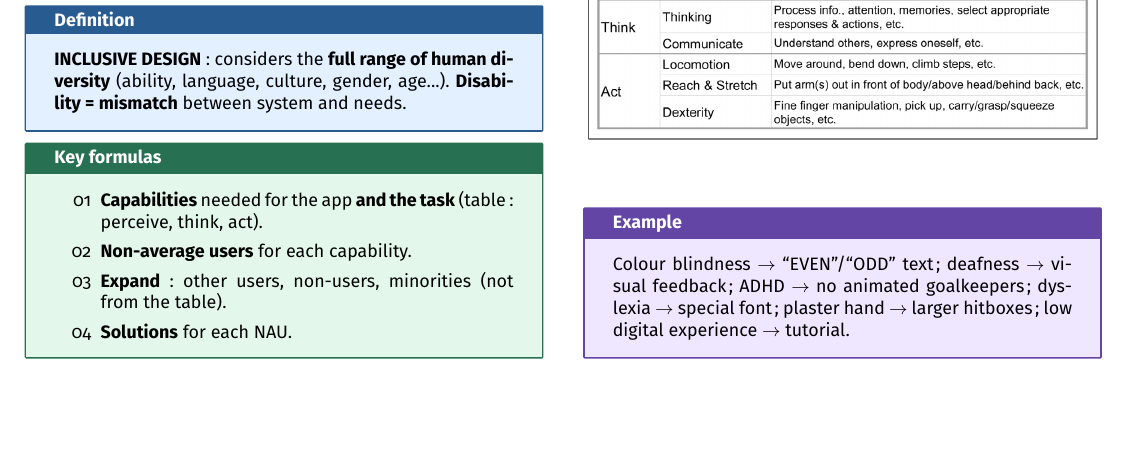
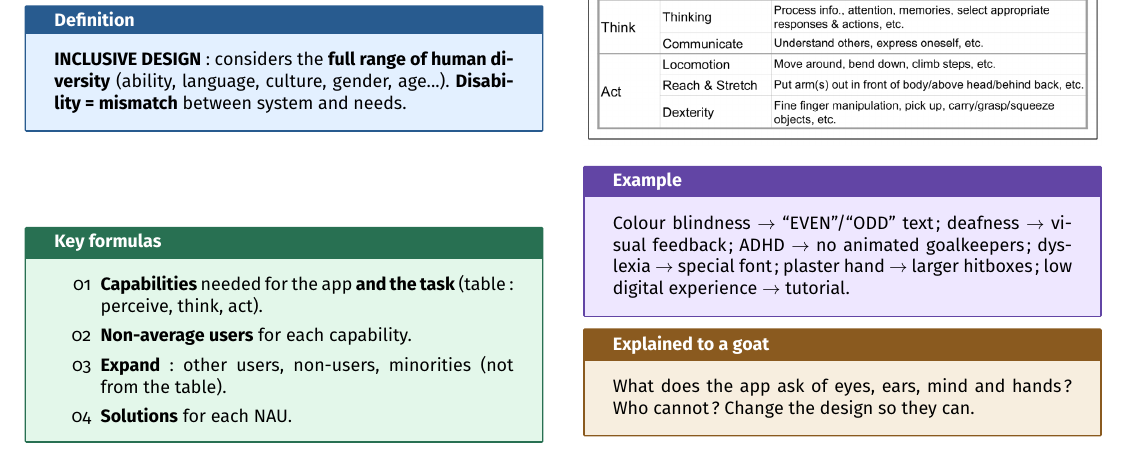
Before and after one commit to AlphaXT38G/notes_ba5, a LaTeX document (respsoft/week/week06.tex): part of page 2 of 2, cut so that both start at the same text, the shorter picture padded with empty space. Compiled offline with pdfLaTeX.

Commit message:
feat(respsoft-week06): add the goat explanation of inclusive design
Co-Authored-By: Claude Opus 5.5 <noreply@anthropic.com>

```diff
--- a/respsoft/week/week06.tex
+++ b/respsoft/week/week06.tex
@@ -473,6 +473,13 @@ plaster hand $\rightarrow$ larger hitboxes; low digital experience $\rightarrow$
 \end{example}
 
 
+\begin{goat}
+
+What does the app ask of eyes, ears, mind and hands? Who cannot? Change the design so they can.
+
+\end{goat}
+
+
 \end{multicols}
 
 
```
